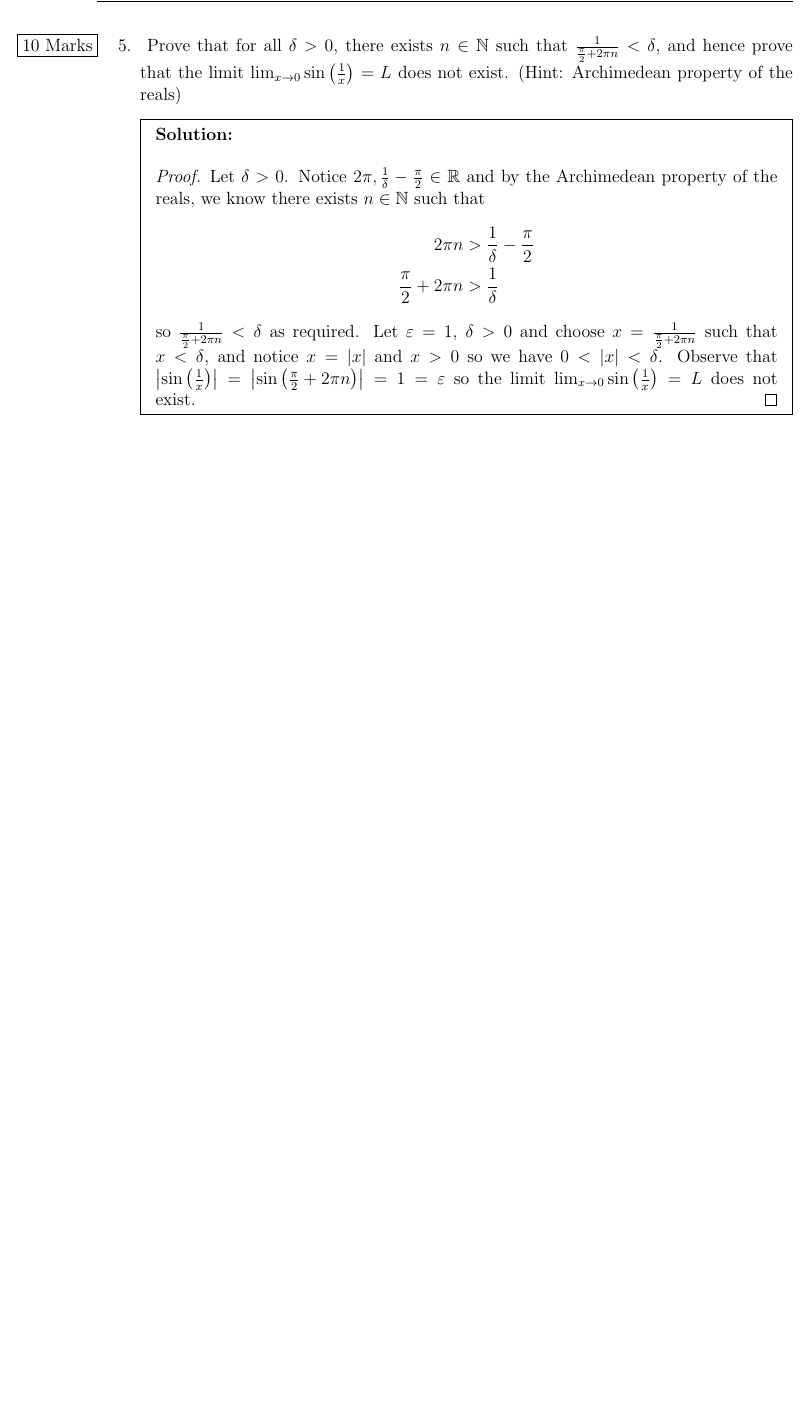
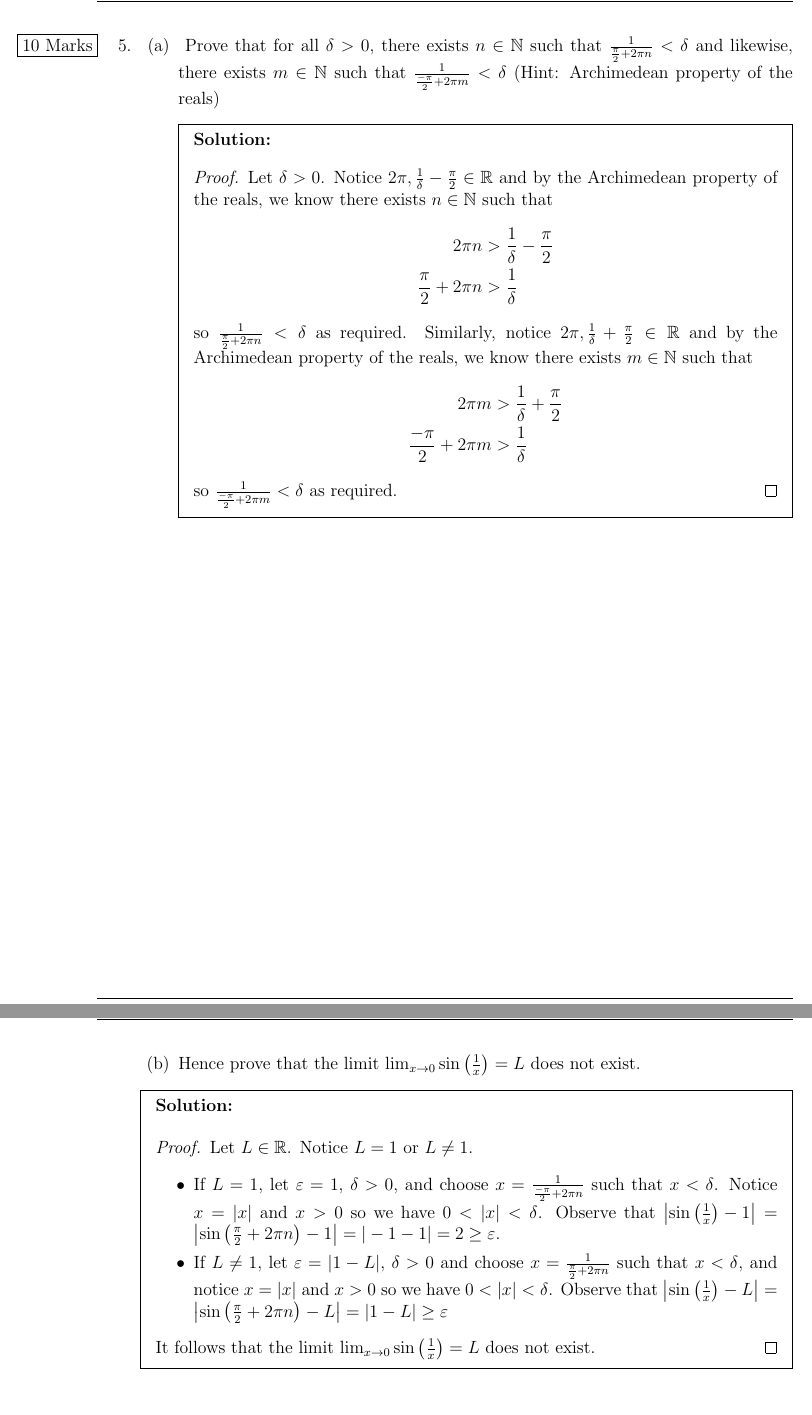
Before and after one commit to TheSplooey/Math-220-Hints-and-Practice, a LaTeX document (Math220 Midterm Practice/Math_220_Practice_Midterm_2_Answers.tex): part of page 9 of 9 before the commit and two parts of pages 9 and 10 of 10 after it, the two joined at a grey line, cut so that both start at the same text, the shorter picture padded with empty space. Compiled offline with pdfLaTeX.

Commit message:
Update Math_220_Practice_Midterm_2_Answers.tex

```diff
--- a/Math220 Midterm Practice/Math_220_Practice_Midterm_2_Answers.tex
+++ b/Math220 Midterm Practice/Math_220_Practice_Midterm_2_Answers.tex
@@ -7,10 +7,10 @@
 \usepackage{array}
 \usepackage{marginnote}
 \lhead{MATH 220 Practice Midterm 2} % course name as top-left
-\chead{Page \thepage \ of 9} % homework number in top-centre
+\chead{Page \thepage \ of 10} % homework number in top-centre
 \rhead{Student No: \ \ \ \ \ \ \ \ \ \ \ \ \ \ \ \ \ \ \ \ }
 
-\cfoot{Page \thepage \ of 9} % page in middle
+\cfoot{Page \thepage \ of 10} % page in middle
 \usepackage{ragged2e}
 
 \renewcommand{\headrulewidth}{0.4pt}
@@ -203,7 +203,8 @@
 \end{enumerate}
 \pagebreak
 \begin{enumerate}
-    \item[5.] \reversemarginpar\marginnote{ \fbox{10 Marks} }[-0.24in] Prove that for all $\delta > 0$, there exists $n \in \mathbb{N}$ such that $\frac{1}{\frac{\pi}{2}+2\pi n} < \delta$, and hence prove that the limit $\lim_{x \rightarrow 0} \sin \left (\frac{1}{x} \right ) = L$ does not exist. (Hint: Archimedean property of the reals)
+       \item[5.]  \begin{enumerate}
+        \item \reversemarginpar\marginnote{ \fbox{10 Marks} }[-0.24in] Prove that for all $\delta > 0$, there exists $n \in \mathbb{N}$ such that $\frac{1}{\frac{\pi}{2}+2\pi n} < \delta$ and likewise, there exists $m \in \mathbb{N}$ such that  $\frac{1}{\frac{-\pi}{2}+2\pi m} < \delta$ (Hint: Archimedean property of the reals)
     \begin{mdframed}
         \textbf{Solution:}
         \begin{proof}
@@ -211,8 +212,29 @@
                2\pi n &> \frac{1}{\delta} - \frac{\pi}{2} \\
              \frac{\pi}{2} + 2\pi n &> \frac{1}{\delta}
            \end{align*}
-           so $\frac{1}{\frac{\pi}{2}+2\pi n} < \delta$ as required. Let $\varepsilon = 1$, $\delta > 0$ and choose $x = \frac{1}{\frac{\pi}{2}+2\pi n}$ such that $x < \delta$, and notice $x = |x|$ and $x > 0$ so we have $0 < |x| < \delta$. Observe that $\left |\sin \left ( \frac{1}{x} \right ) \right |=  \left | \sin \left (  \frac{\pi}{2}+2\pi n \right ) \right | = 1 = \varepsilon$ so the limit $\lim_{x \rightarrow 0} \sin \left (\frac{1}{x} \right ) = L$ does not exist.
+           so $\frac{1}{\frac{\pi}{2}+2\pi n} < \delta$ as required. Similarly, notice $2\pi , \frac{1}{\delta} + \frac{\pi}{2} \in \mathbb{R}$ and by the Archimedean property of the reals, we know there exists $m \in \mathbb{N}$ such that \begin{align*}
+               2\pi m &> \frac{1}{\delta} + \frac{\pi}{2} \\
+             \frac{-\pi}{2} + 2\pi m &> \frac{1}{\delta}
+           \end{align*}
+           so $\frac{1}{\frac{-\pi}{2}+2\pi m} < \delta$ as required.
         \end{proof}
     \end{mdframed}
+    \end{enumerate}
 \end{enumerate}
+\pagebreak
+\begin{enumerate}
+    \item[] \begin{enumerate}
+        \item[(b)] Hence prove that the limit $\lim_{x \rightarrow 0} \sin \left (\frac{1}{x} \right ) = L$ does not exist.
+        \end{enumerate}
+\begin{mdframed}
+    \textbf{Solution:} \begin{proof}
+        Let $L \in \mathbb{R}$. Notice $L = 1$ or $L \neq 1$.
+           \begin{itemize}
+           \item If $L=1$, let $\varepsilon = 1$, $\delta > 0$, and choose $x = \frac{1}{\frac{-\pi}{2}+2\pi n}$ such that $x < \delta$.  Notice $x = |x|$ and $x > 0$ so we have $0 < |x| < \delta$. Observe that $\left |\sin \left ( \frac{1}{x} \right ) - 1 \right |=  \left | \sin \left (  \frac{\pi}{2}+2\pi n \right ) - 1\right | = |-1-1| = 2 \geq \varepsilon$.
+          \item  If $L\neq 1,$ let $\varepsilon = |1-L|$, $\delta > 0$ and choose $x = \frac{1}{\frac{\pi}{2}+2\pi n}$ such that $x < \delta$, and notice $x = |x|$ and $x > 0$ so we have $0 < |x| < \delta$. Observe that $\left |\sin \left ( \frac{1}{x} \right ) - L \right |=  \left | \sin \left (  \frac{\pi}{2}+2\pi n \right ) - L\right | = |1-L| \geq \varepsilon$
+           \end{itemize}
+           It follows that the limit $\lim_{x \rightarrow 0} \sin \left (\frac{1}{x} \right ) = L$ does not exist.
+    \end{proof}
+\end{mdframed}
+        \end{enumerate}
 \end{document}
```
Also changed, not shown: Math220 Midterm Practice/Math_220_Practice_Midterm_2_Answers.tex (8 more changed lines).
